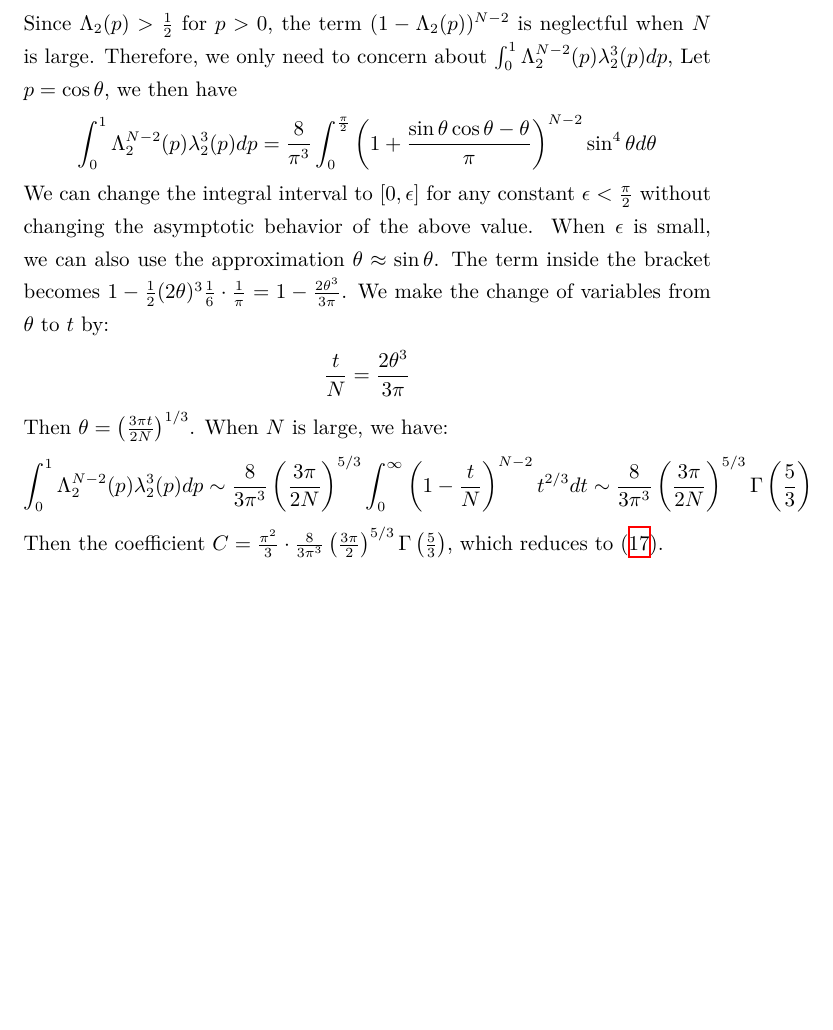
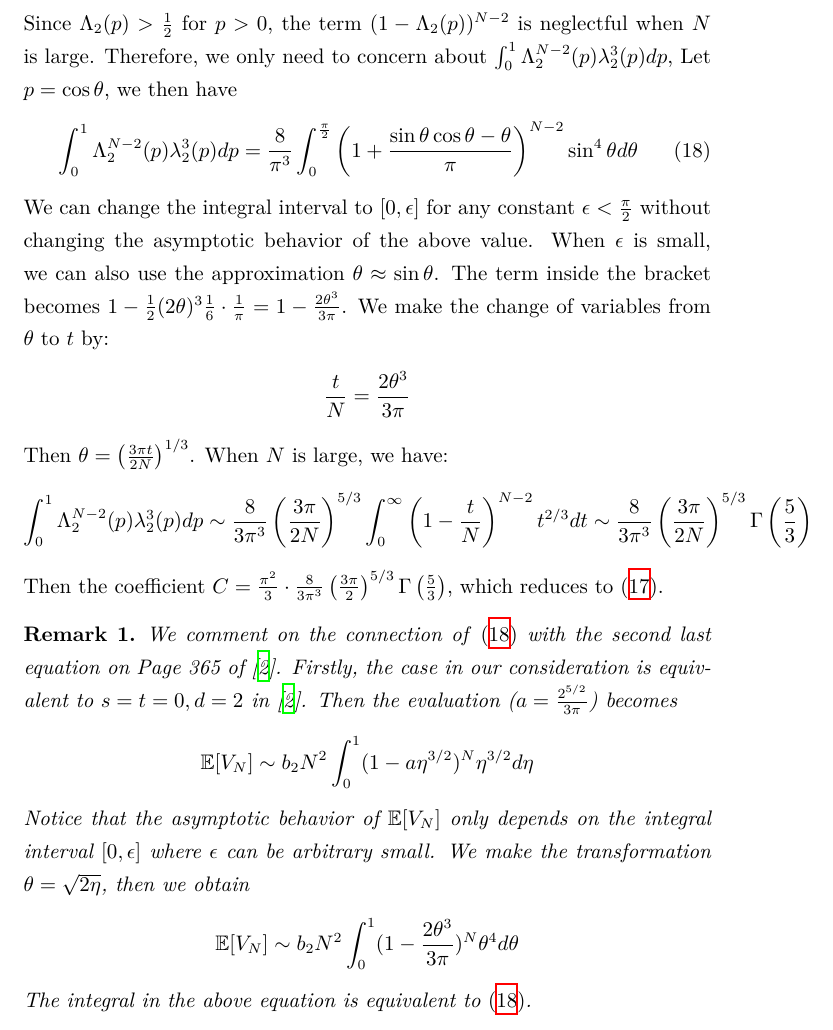
Before and after one commit to zhaofeng-shu33/research_info_related_notes, a LaTeX document (convex_hull/w1.tex): part of page 8 of 29 before the commit and part of page 8 of 30 after it, cut so that both start at the same text, the shorter picture padded with empty space. Compiled offline with XeLaTeX.

Commit message:
update w1

```diff
--- a/convex_hull/w1.tex
+++ b/convex_hull/w1.tex
@@ -13,6 +13,7 @@
 \newtheorem{theorem}{Theorem}
 \newtheorem{example}{Example}
 \newtheorem{lemma}{Lemma}
+\newtheorem{remark}{Remark}
 \def\E{\mathbb{E}}
 \def\R{\mathbb{R}}
 \DeclareMathOperator{\erf}{erf}
@@ -477,12 +478,12 @@ $N$ is large.
 Therefore, we only need to concern about
 $\int_{0}^{1} \Lambda_2^{N-2}(p)\lambda_2^3(p)dp$,
 Let $p=\cos\theta$, we then have
-\begin{align*}
+\begin{align}\label{eq:uniform_integration}
     \int_{0}^{1} \Lambda_2^{N-2}(p)\lambda_2^3(p)dp
     &=\frac{8}{\pi^3}\int_{0}^{\frac{\pi}{2}}
     \left(1+\frac{\sin\theta\cos\theta - \theta}{\pi}\right)^{N-2}
     \sin^4 \theta d\theta
-\end{align*}
+\end{align}
 We can change the integral interval to $[0, \epsilon]$
 for any constant $\epsilon<\frac{\pi}{2}$ without changing
 the asymptotic behavior of the above value.
@@ -506,7 +507,30 @@ When $N$ is large, we have:
 Then the coefficient $C=\frac{\pi^2}{3}\cdot\frac{8}{3\pi^3} \left(\frac{3\pi}{2}\right)^{5/3}
 \Gamma\left(\frac{5}{3}\right)$,
 which reduces to \eqref{eq:Cn3}.
-
+\begin{remark}
+    We comment on the connection of
+    \eqref{eq:uniform_integration} with
+    the second last equation on Page 365
+    of \cite{affentranger1991convex}.
+    Firstly, the case in our consideration is equivalent
+    to $s=t=0, d=2$ in \cite{affentranger1991convex}.
+    Then the evaluation ($ a=\frac{2^{5/2}}{3\pi}$)
+    becomes
+    $$
+    \E[V_N] \sim b_2 N^2 \int_0^1 (1-a \eta^{3/2})^N \eta^{3/2} d\eta
+    $$
+    Notice that the asymptotic behavior of $\E[V_N]$
+    only depends on the integral interval $[0, \epsilon]$
+    where $\epsilon$ can be arbitrary small.
+    We make the transformation $\theta=\sqrt{2\eta}$,
+    then we obtain
+    $$
+    \E[V_N] \sim b_2 N^2 \int_0^1 (1-\frac{2\theta^3}{3\pi})^N
+    \theta^4d\theta
+    $$
+    The integral in the above equation
+    is equivalent to \eqref{eq:uniform_integration}.
+\end{remark}
 \section{Bivariate Cauchy distribution}
 Now we consider the case in 2d when the underlining
 distribution is Cauchy (spherical symmetric). That is, the pdf is
```
